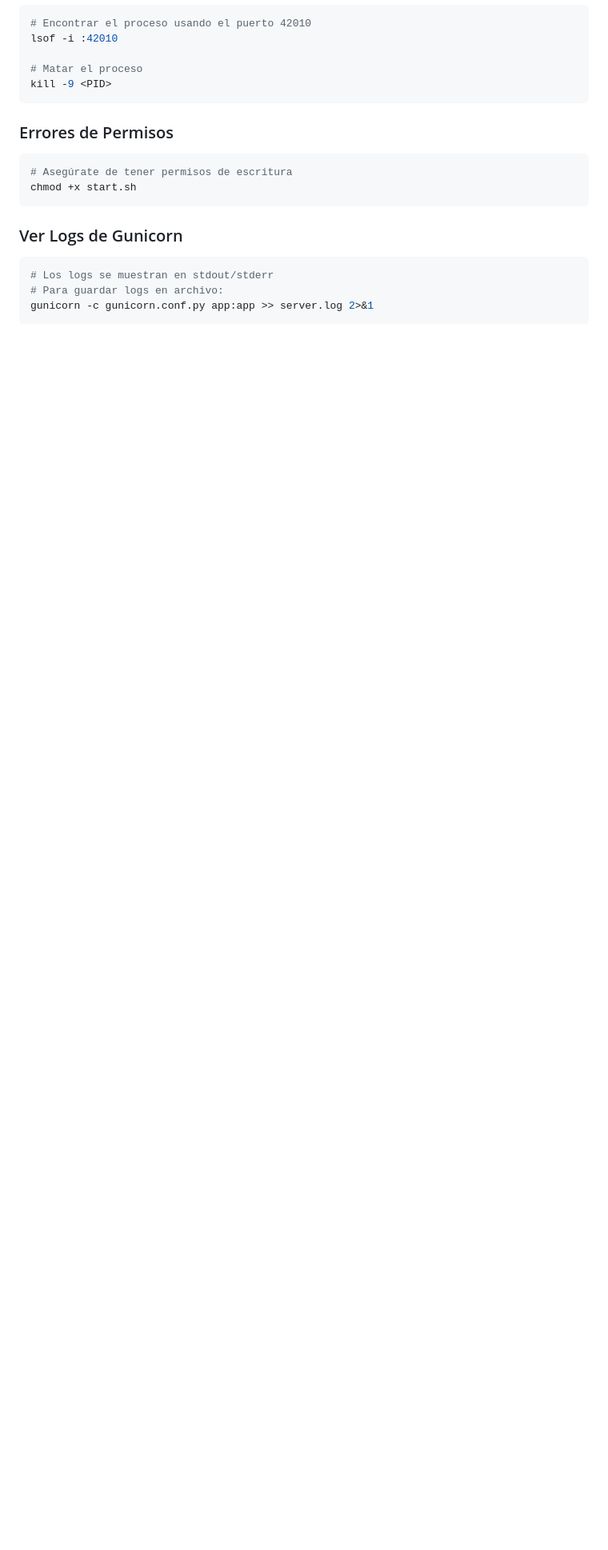
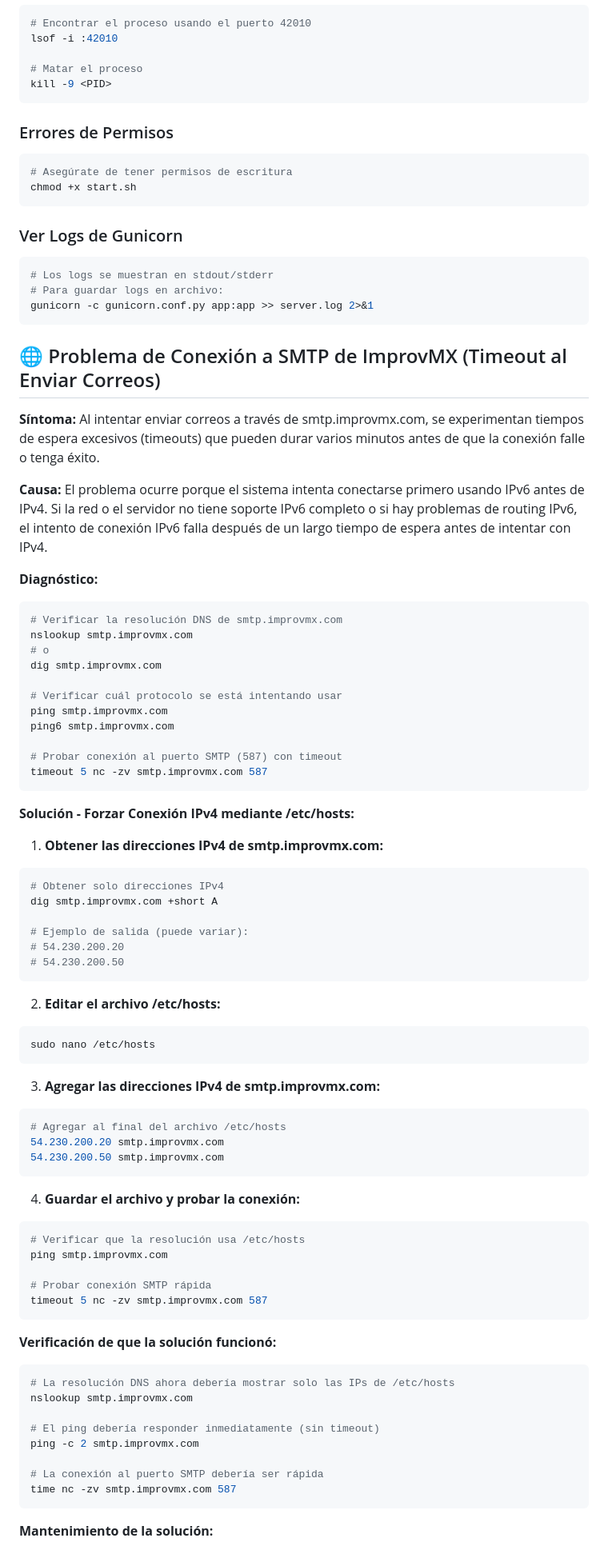
Before and after one commit to JoseLVillaronga/webmail_improvmx, a Markdown page: README.md, the part around one of its changes. Shown at 80% size. Drawn GitHub-style; blank space fills up the shorter version.

````diff
--- a/README.md
+++ b/README.md
@@ -421,3 +421,73 @@ chmod +x start.sh
 gunicorn -c gunicorn.conf.py app:app >> server.log 2>&1
 ```
 
+## 🌐 Problema de Conexión a SMTP de ImprovMX (Timeout al Enviar Correos)
+
+**Síntoma:** Al intentar enviar correos a través de smtp.improvmx.com, se experimentan tiempos de espera excesivos (timeouts) que pueden durar varios minutos antes de que la conexión falle o tenga éxito.
+
+**Causa:** El problema ocurre porque el sistema intenta conectarse primero usando IPv6 antes de IPv4. Si la red o el servidor no tiene soporte IPv6 completo o si hay problemas de routing IPv6, el intento de conexión IPv6 falla después de un largo tiempo de espera antes de intentar con IPv4.
+
+**Diagnóstico:**
+
+```bash
+# Verificar la resolución DNS de smtp.improvmx.com
+nslookup smtp.improvmx.com
+# o
+dig smtp.improvmx.com
+
+# Verificar cuál protocolo se está intentando usar
+ping smtp.improvmx.com
+ping6 smtp.improvmx.com
+
+# Probar conexión al puerto SMTP (587) con timeout
+timeout 5 nc -zv smtp.improvmx.com 587
+```
+
+**Solución - Forzar Conexión IPv4 mediante /etc/hosts:**
+
+1. **Obtener las direcciones IPv4 de smtp.improvmx.com:**
+```bash
+# Obtener solo direcciones IPv4
+dig smtp.improvmx.com +short A
+
+# Ejemplo de salida (puede variar):
+# 54.230.200.20
+# 54.230.200.50
+```
+
+2. **Editar el archivo /etc/hosts:**
+```bash
+sudo nano /etc/hosts
+```
+
+3. **Agregar las direcciones IPv4 de smtp.improvmx.com:**
+```bash
+# Agregar al final del archivo /etc/hosts
+54.230.200.20 smtp.improvmx.com
+54.230.200.50 smtp.improvmx.com
+```
+
+4. **Guardar el archivo y probar la conexión:**
+```bash
+# Verificar que la resolución usa /etc/hosts
+ping smtp.improvmx.com
+
+# Probar conexión SMTP rápida
+timeout 5 nc -zv smtp.improvmx.com 587
+```
+
+**Verificación de que la solución funcionó:**
+
+```bash
+# La resolución DNS ahora debería mostrar solo las IPs de /etc/hosts
+nslookup smtp.improvmx.com
+
+# El ping debería responder inmediatamente (sin timeout)
+ping -c 2 smtp.improvmx.com
+
+# La conexión al puerto SMTP debería ser rápida
+time nc -zv smtp.improvmx.com 587
+```
+
+**Mantenimiento de la solución:**
+
````
Also changed, not shown: other parts of README.md (+64 -0 lines).
